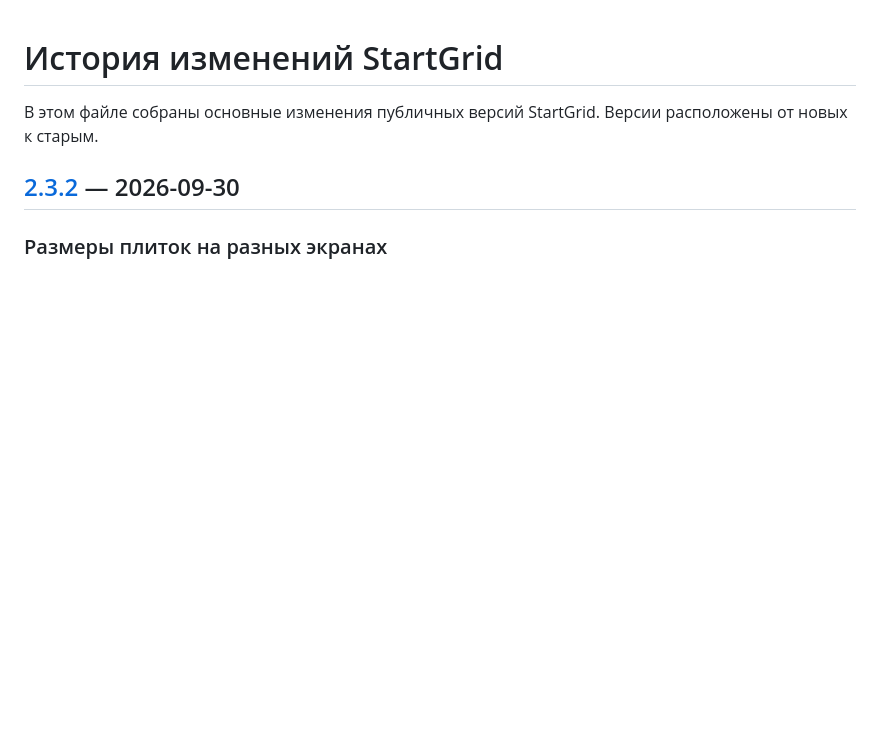
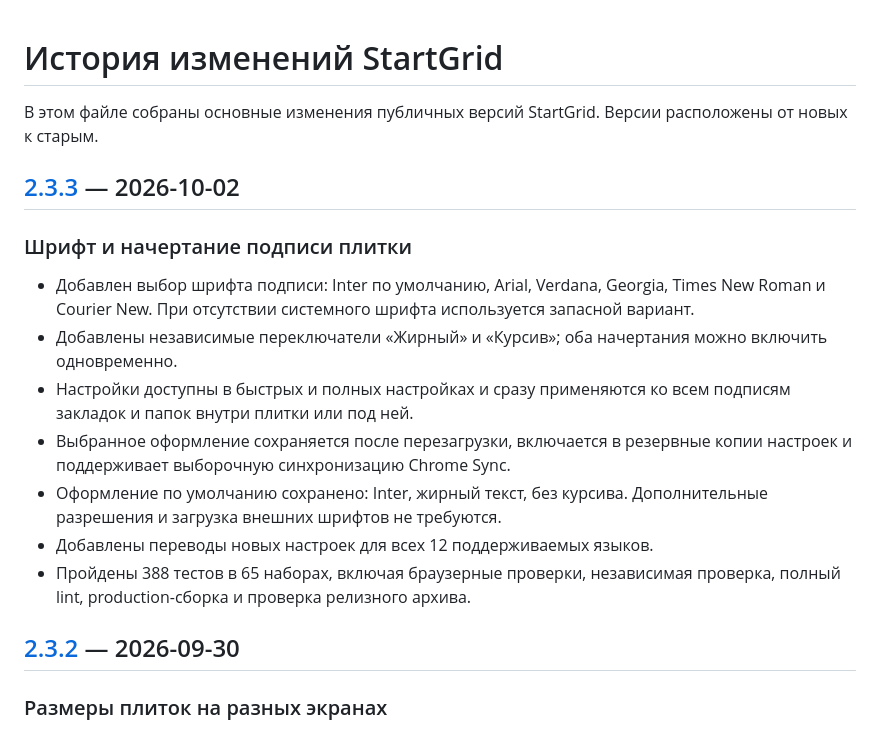
Before and after one commit to KirillShchetinnikov/startgrid-chrome, a Markdown page: CHANGELOG.ru.md, the part around the change. Drawn GitHub-style; blank space fills up the shorter version.

Commit message:
docs: add Russian changelog for 2.3.3

```diff
--- a/CHANGELOG.ru.md
+++ b/CHANGELOG.ru.md
@@ -1,6 +1,18 @@
 # История изменений StartGrid
 
 В этом файле собраны основные изменения публичных версий StartGrid. Версии расположены от новых к старым.
+
+## [2.3.3](https://github.com/KirillShchetinnikov/startgrid-chrome/releases/tag/v2.3.3) — 2026-10-02
+
+### Шрифт и начертание подписи плитки
+
+- Добавлен выбор шрифта подписи: Inter по умолчанию, Arial, Verdana, Georgia, Times New Roman и Courier New. При отсутствии системного шрифта используется запасной вариант.
+- Добавлены независимые переключатели «Жирный» и «Курсив»; оба начертания можно включить одновременно.
+- Настройки доступны в быстрых и полных настройках и сразу применяются ко всем подписям закладок и папок внутри плитки или под ней.
+- Выбранное оформление сохраняется после перезагрузки, включается в резервные копии настроек и поддерживает выборочную синхронизацию Chrome Sync.
+- Оформление по умолчанию сохранено: Inter, жирный текст, без курсива. Дополнительные разрешения и загрузка внешних шрифтов не требуются.
+- Добавлены переводы новых настроек для всех 12 поддерживаемых языков.
+- Пройдены 388 тестов в 65 наборах, включая браузерные проверки, независимая проверка, полный lint, production-сборка и проверка релизного архива.
 
 ## [2.3.2](https://github.com/KirillShchetinnikov/startgrid-chrome/releases/tag/v2.3.2) — 2026-09-30
 
```
